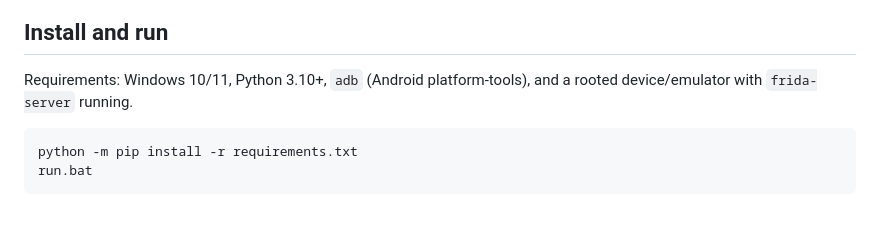
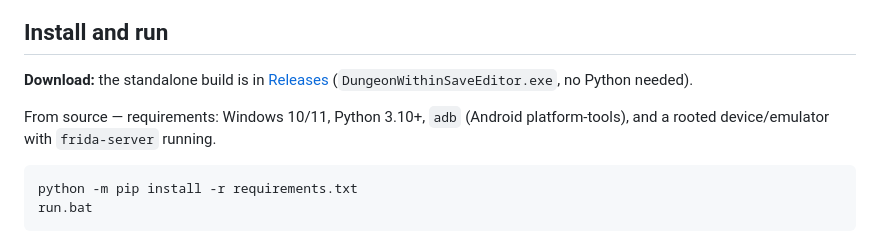
Before and after one commit to Darktenebr01/DungeonWithinSaveEditor, a Markdown page: README.md, the part around the change. Rendered like a GitHub page; blank space fills up the shorter version.

Commit message:
README: link the v1.0.0 release download

````diff
--- a/README.md
+++ b/README.md
@@ -48,7 +48,10 @@ recomputes and checks all 413 DataVault checksums.
 
 ## Install and run
 
-Requirements: Windows 10/11, Python 3.10+, `adb` (Android platform-tools), and
+**Download:** the standalone build is in [Releases](https://github.com/Darktenebr01/DungeonWithinSaveEditor/releases/latest)
+(`DungeonWithinSaveEditor.exe`, no Python needed).
+
+From source — requirements: Windows 10/11, Python 3.10+, `adb` (Android platform-tools), and
 a rooted device/emulator with `frida-server` running.
 
 ```bat
````
